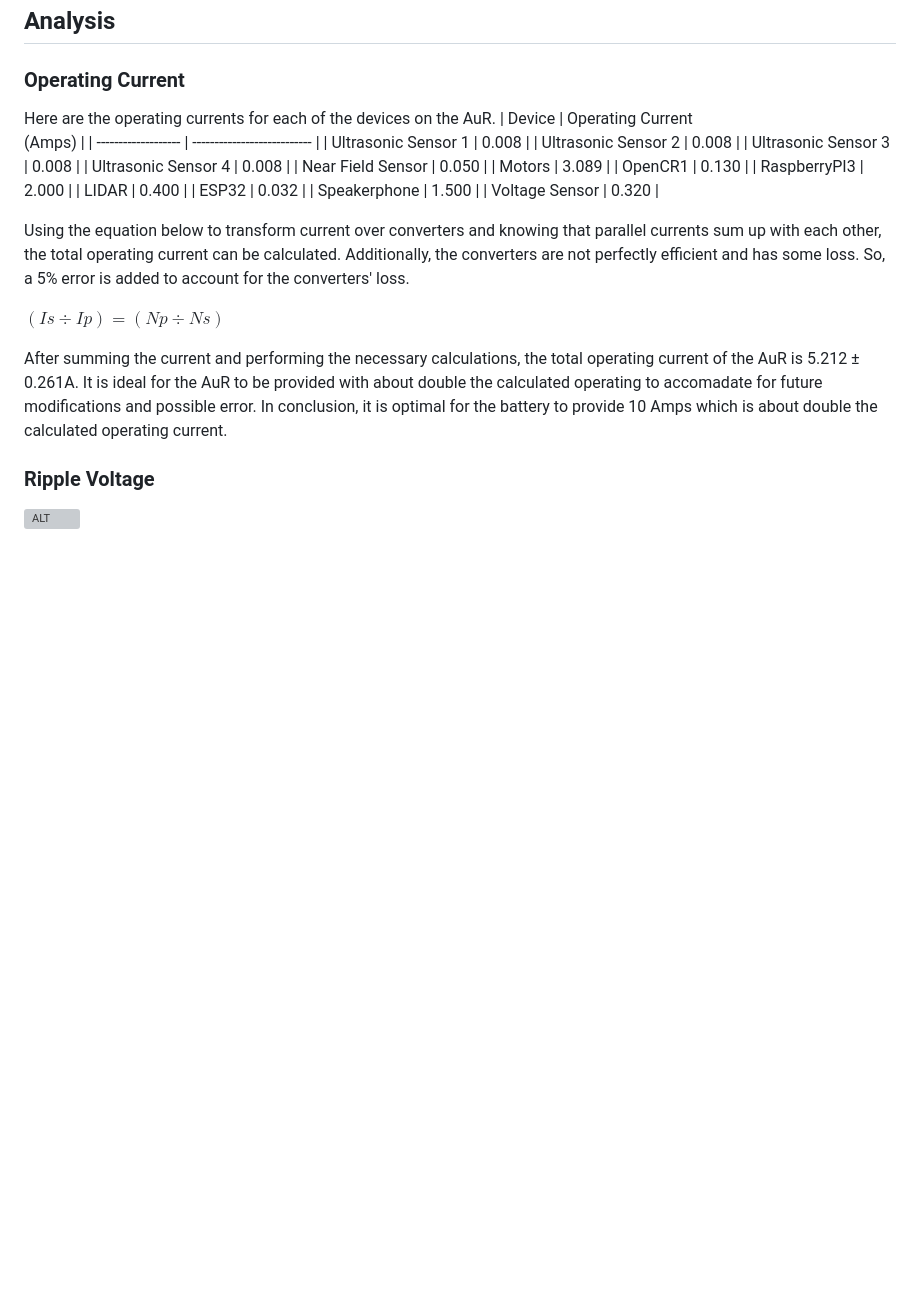
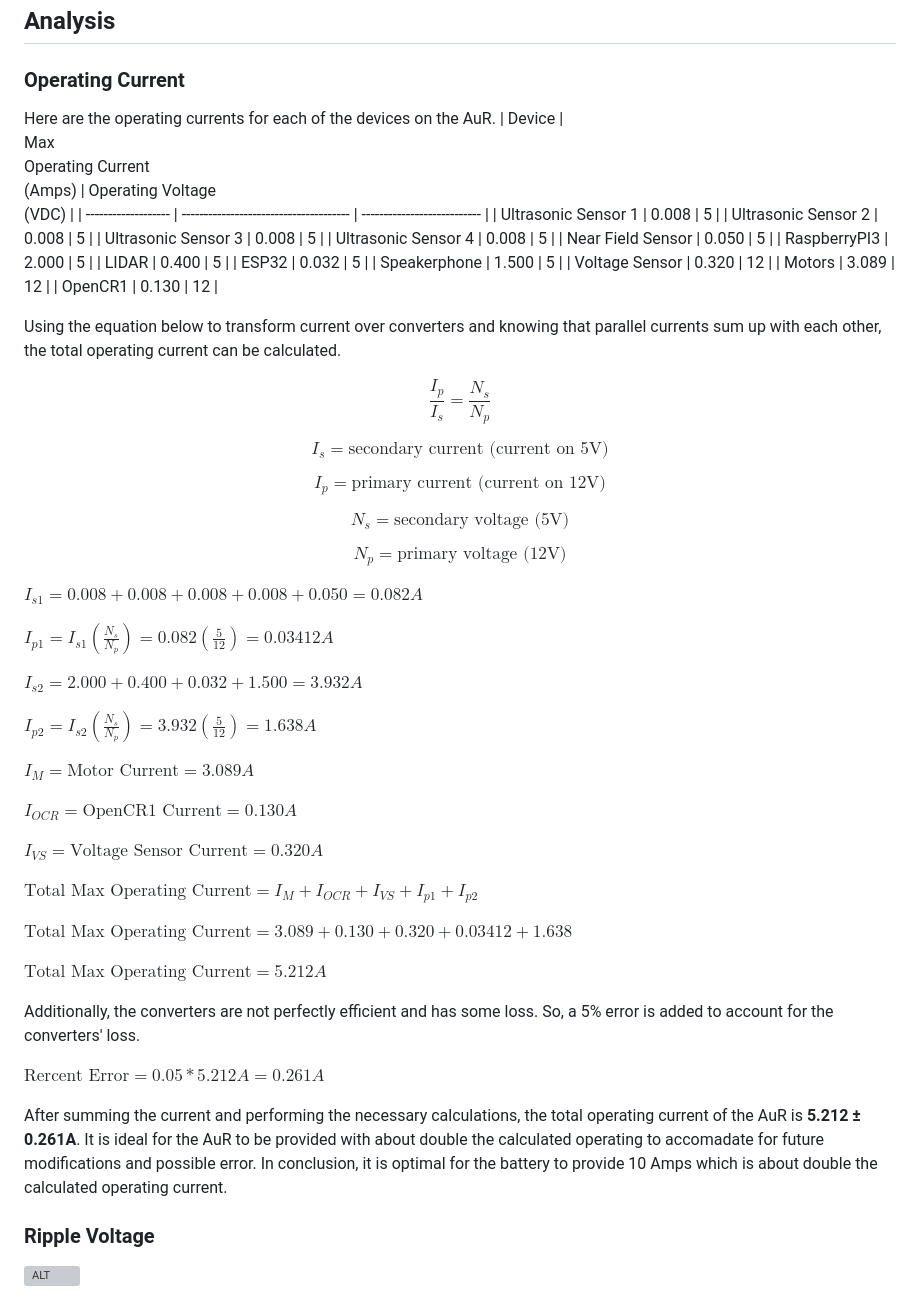
Before and after one commit to Hawk652/Capstone-Guidance-Robot, a Markdown page: Documentation/Signoffs/Power Subsystem.md, the part around the change. Rendered like a GitHub page; blank space fills up the shorter version; grey boxes are pictures that could not be loaded.

Commit message:
Update Power Subsystem.md
added the math equation showing how the max operating current of the system is calculated

```diff
--- a/Documentation/Signoffs/Power Subsystem.md
+++ b/Documentation/Signoffs/Power Subsystem.md
@@ -22,27 +22,64 @@ The voltage sensor will measure the voltage of the battery and send that measure
 ## Analysis
 ### Operating Current
 Here are the operating currents for each of the devices on the AuR.
-| Device              | Operating Current<br>(Amps) |
-| ------------------- | --------------------------- |
-| Ultrasonic Sensor 1 | 0.008                       |
-| Ultrasonic Sensor 2 | 0.008                       |
-| Ultrasonic Sensor 3 | 0.008                       |
-| Ultrasonic Sensor 4 | 0.008                       |
-| Near Field Sensor   | 0.050                       |
-| Motors              | 3.089                       |
-| OpenCR1             | 0.130                       |
-| RaspberryPI3        | 2.000                       |
-| LIDAR               | 0.400                       |
-| ESP32               | 0.032                       |
-| Speakerphone        | 1.500                       |
-| Voltage Sensor      | 0.320                       |
+| Device              | <br>Max<br>Operating Current<br>(Amps) | Operating Voltage<br>(VDC) |
+| ------------------- | -------------------------------------- | --------------------------- |
+| Ultrasonic Sensor 1 | 0.008                                  | 5                           |
+| Ultrasonic Sensor 2 | 0.008                                  | 5                           |
+| Ultrasonic Sensor 3 | 0.008                                  | 5                           |
+| Ultrasonic Sensor 4 | 0.008                                  | 5                           |
+| Near Field Sensor   | 0.050                                  | 5                           |
+| RaspberryPI3        | 2.000                                  | 5                           |
+| LIDAR               | 0.400                                  | 5                           |
+| ESP32               | 0.032                                  | 5                           |
+| Speakerphone        | 1.500                                  | 5                           |
+| Voltage Sensor      | 0.320                                  | 12                          |
+| Motors              | 3.089                                  | 12                          |
+| OpenCR1             | 0.130                                  | 12                          |
 
-Using the equation below to transform current over converters and knowing that parallel currents sum up with each other, the total operating current can be calculated. Additionally, the converters are not perfectly efficient and has some loss. So, a 5% error is added to account for the converters' loss.
+Using the equation below to transform current over converters and knowing that parallel currents sum up with each other, the total operating current can be calculated.
 
-$(Is \div Ip) = (Np \div Ns)$
+$$\frac{I_p}{I_s} = \frac{N_s}{N_p}$$
 
-After summing the current and performing the necessary calculations, the total operating current of the AuR is 5.212 ± 0.261A. It is ideal for the AuR to be provided with about double the calculated operating to accomadate for future modifications and possible error. In conclusion, it is optimal for the battery to provide 10 Amps which is about double the calculated operating current.
+$$I_s  = \text{secondary current (current on 5V)}$$
 
+$$I_p = \text{primary current (current on 12V)}$$
+
+$$N_s  = \text{secondary voltage (5V)}$$
+
+$$N_p = \text{primary voltage (12V)}$$
+
+
+$I_{s1} = 0.008 +0.008 +0.008 +0.008 +0.050 = 0.082 A$
+
+$I_{p1} = I_{s1}(\frac{N_s}{N_p}) = 0.082(\frac{5}{12}) =  0.03412A$
+
+
+$I_{s2} = 2.000 + 0.400+0.032+1.500 = 3.932  A$
+
+$I_{p2} = I_{s2}(\frac{N_s}{N_p}) = 3.932(\frac{5}{12}) =  1.638A$
+
+
+$I_M=\text{Motor Current} = 3.089A$
+
+$I_{OCR}=\text{OpenCR1 Current} = 0.130A$
+
+$I_{VS}=\text{Voltage Sensor Current} = 0.320A$
+
+
+$\text{Total Max Operating Current} = I_M+I_{OCR}+I_{VS}+I_{p1}+I_{p2}$
+
+$\text{Total Max Operating Current} = 3.089+0.130+0.320+0.03412+1.638$
+
+$\text{Total Max Operating Current} = 5.212A$
+
+
+Additionally, the converters are not perfectly efficient and has some loss. So, a 5% error is added to account for the converters' loss.
+
+
+$\text{Rercent Error} = 0.05 * 5.212A = 0.261A$
+
+After summing the current and performing the necessary calculations, the total operating current of the AuR is **5.212 ± 0.261A**. It is ideal for the AuR to be provided with about double the calculated operating to accomadate for future modifications and possible error. In conclusion, it is optimal for the battery to provide 10 Amps which is about double the calculated operating current.
 ### Ripple Voltage
 ![ALT](https://github.com/Hawk652/Capstone-Guidance-Robot/blob/main/Documentation/Images/Power/ripple%20simulation.png)
 
```
